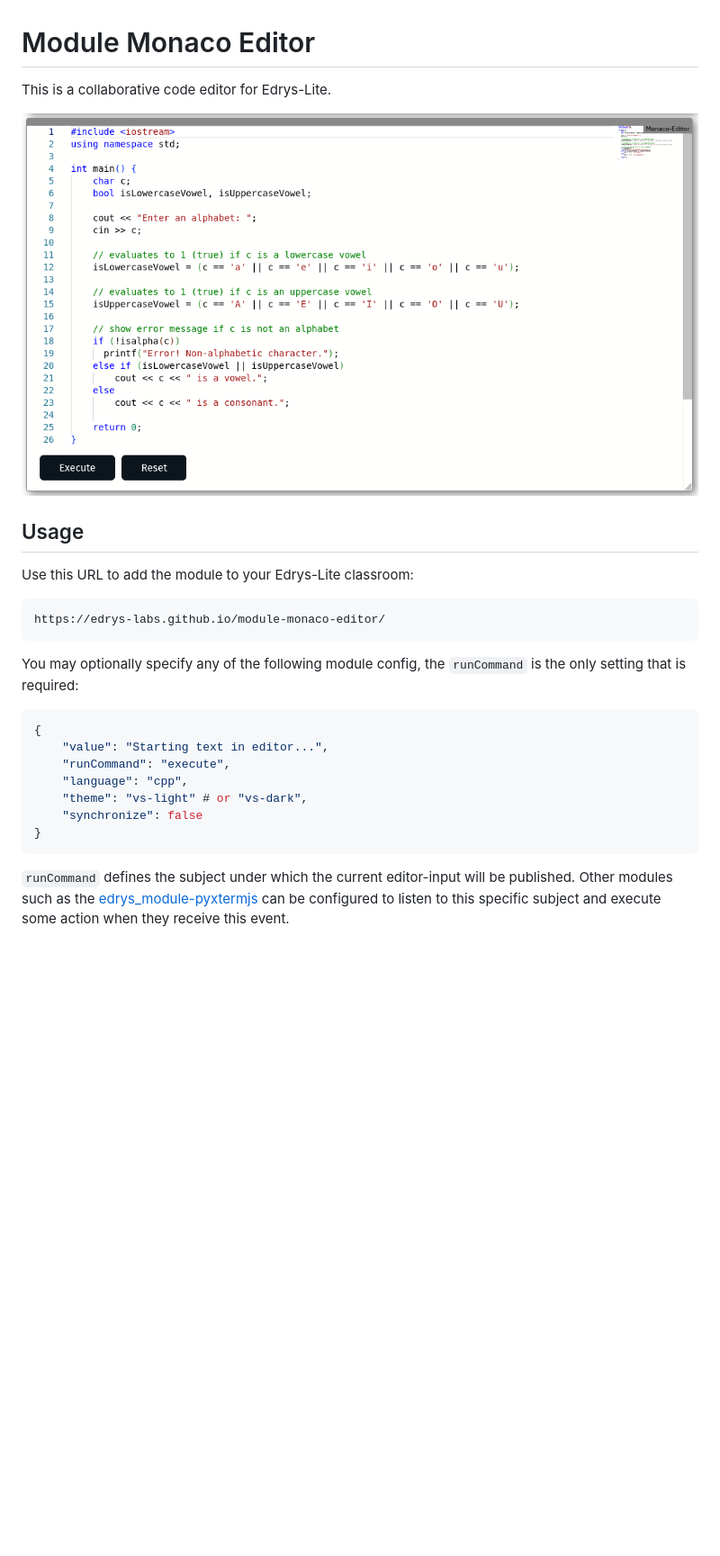
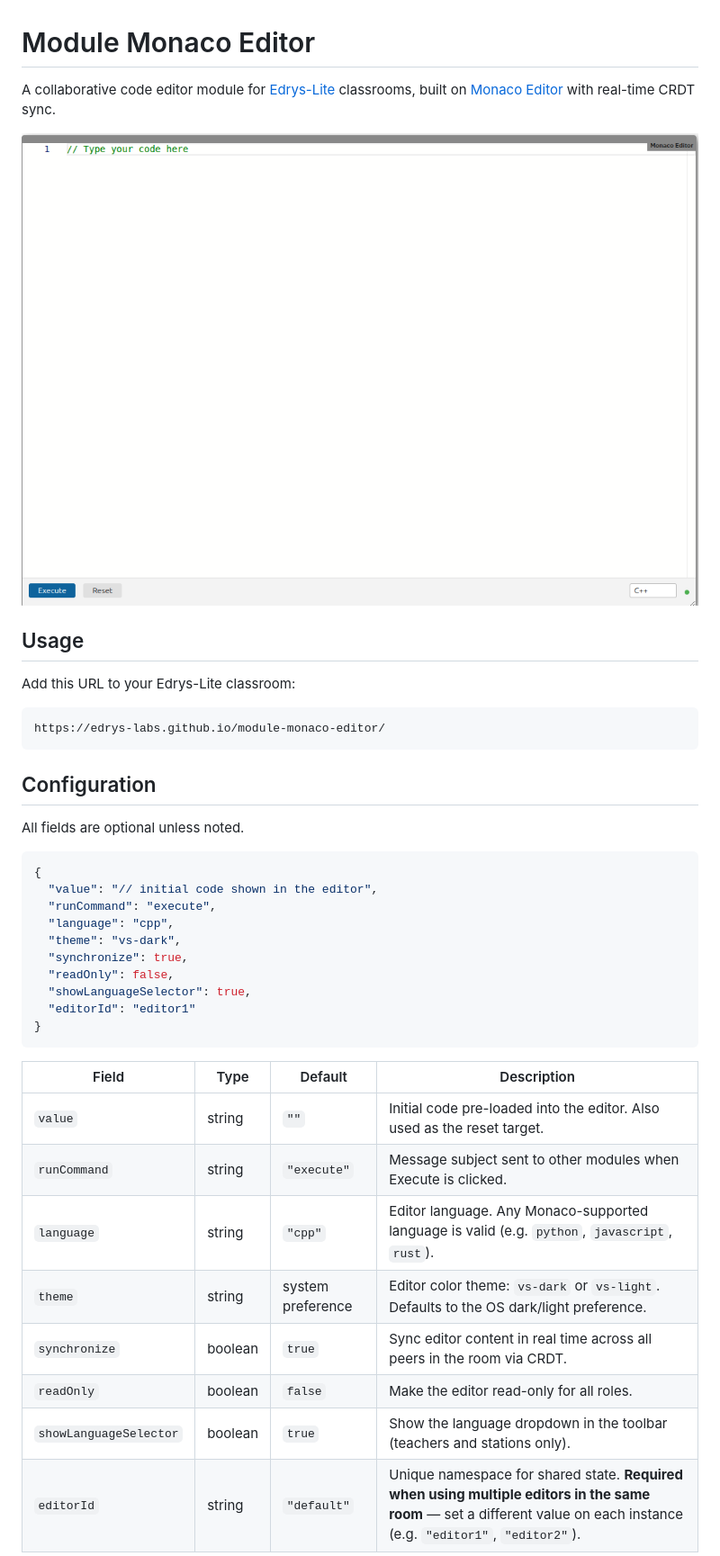
Before and after one commit to edrys-labs/module-monaco-editor, a Markdown page: README.md, the part around the change printed below. Shown: that part at 90% size. GitHub-like rendering; pictures changed too: screenshot.png; blank space fills up the shorter version.

````diff
--- a/README.md
+++ b/README.md
@@ -1,29 +1,42 @@
 # Module Monaco Editor
 
-This is a collaborative code editor for Edrys-Lite.
+A collaborative code editor module for [Edrys-Lite](https://github.com/edrys-labs/edrys-Lite) classrooms, built on [Monaco Editor](https://microsoft.github.io/monaco-editor/) with real-time CRDT sync.
 
 ![screen](./screenshot.png)
 
 ## Usage
 
-Use this URL to add the module to your Edrys-Lite classroom:
+Add this URL to your Edrys-Lite classroom:
 
-```html
+```
 https://edrys-labs.github.io/module-monaco-editor/
 ```
 
-You may optionally specify any of the following module config, the `runCommand` is the only setting that is required:
+## Configuration
+
+All fields are optional unless noted.
 
 ```json
 {
-    "value": "Starting text in editor...",
-    "runCommand": "execute",
-    "language": "cpp",
-    "theme": "vs-light" # or "vs-dark",
-    "synchronize": false
+  "value": "// initial code shown in the editor",
+  "runCommand": "execute",
+  "language": "cpp",
+  "theme": "vs-dark",
+  "synchronize": true,
+  "readOnly": false,
+  "showLanguageSelector": true,
+  "editorId": "editor1"
 }
 ```
 
-`runCommand` defines the subject under which the current editor-input will be published.
-Other modules such as the [edrys_module-pyxtermjs](https://github.com/Cross-Lab-Project/edrys_module-pyxtermjs) can be configured to listen to this specific subject and execute some action when they receive this event.
+| Field | Type | Default | Description |
+|---|---|---|---|
+| `value` | string | `""` | Initial code pre-loaded into the editor. Also used as the reset target. |
+| `runCommand` | string | `"execute"` | Message subject sent to other modules when Execute is clicked. |
+| `language` | string | `"cpp"` | Editor language. Any Monaco-supported language is valid (e.g. `python`, `javascript`, `rust`). |
+| `theme` | string | system preference | Editor color theme: `vs-dark` or `vs-light`. Defaults to the OS dark/light preference. |
+| `synchronize` | boolean | `true` | Sync editor content in real time across all peers in the room via CRDT. |
+| `readOnly` | boolean | `false` | Make the editor read-only for all roles. |
+| `showLanguageSelector` | boolean | `true` | Show the language dropdown in the toolbar (teachers and stations only). |
+| `editorId` | string | `"default"` | Unique namespace for shared state. **Required when using multiple editors in the same room** — set a different value on each instance (e.g. `"editor1"`, `"editor2"`). |
 
````
Also changed, not shown: other parts of README.md (+34 -1 lines), 1 other file.
